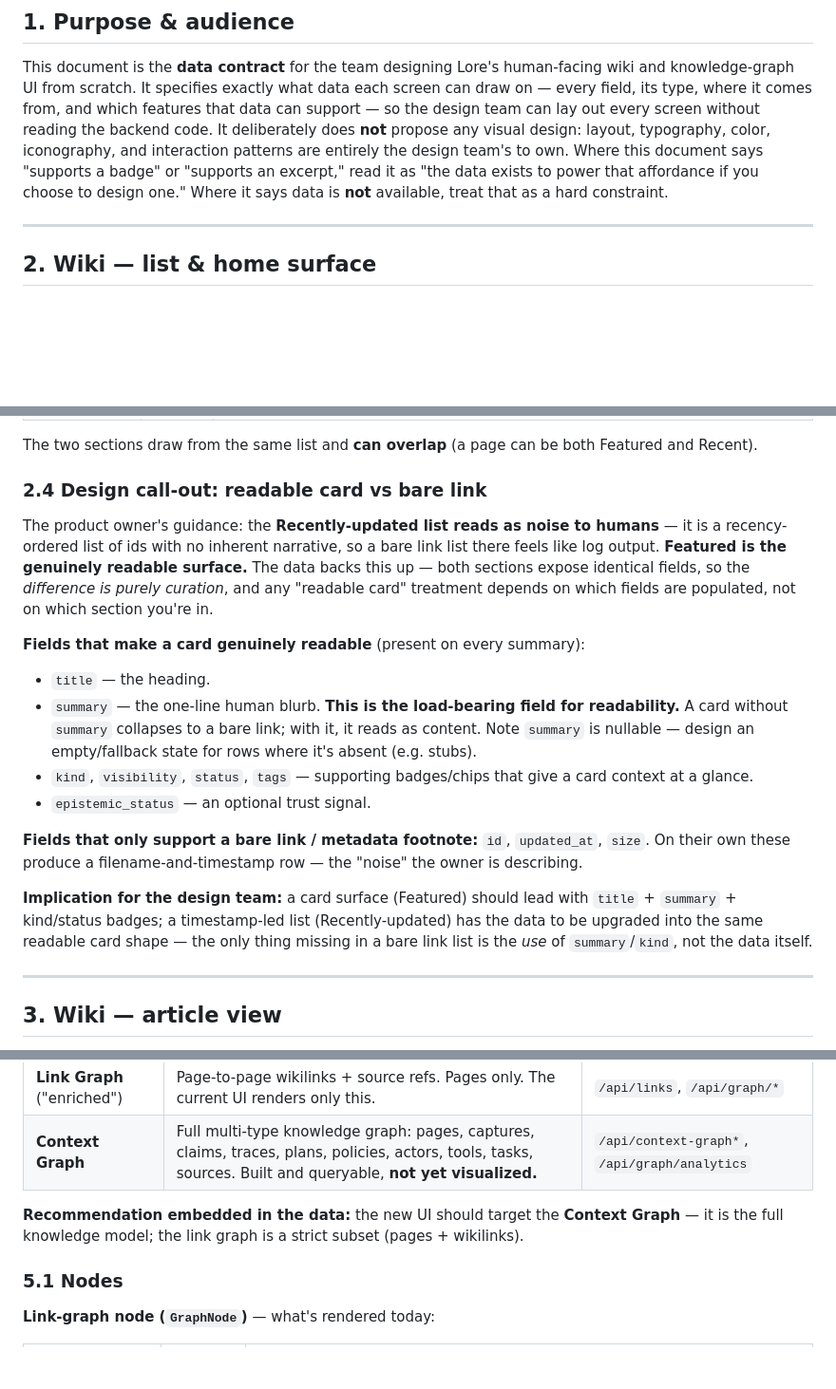
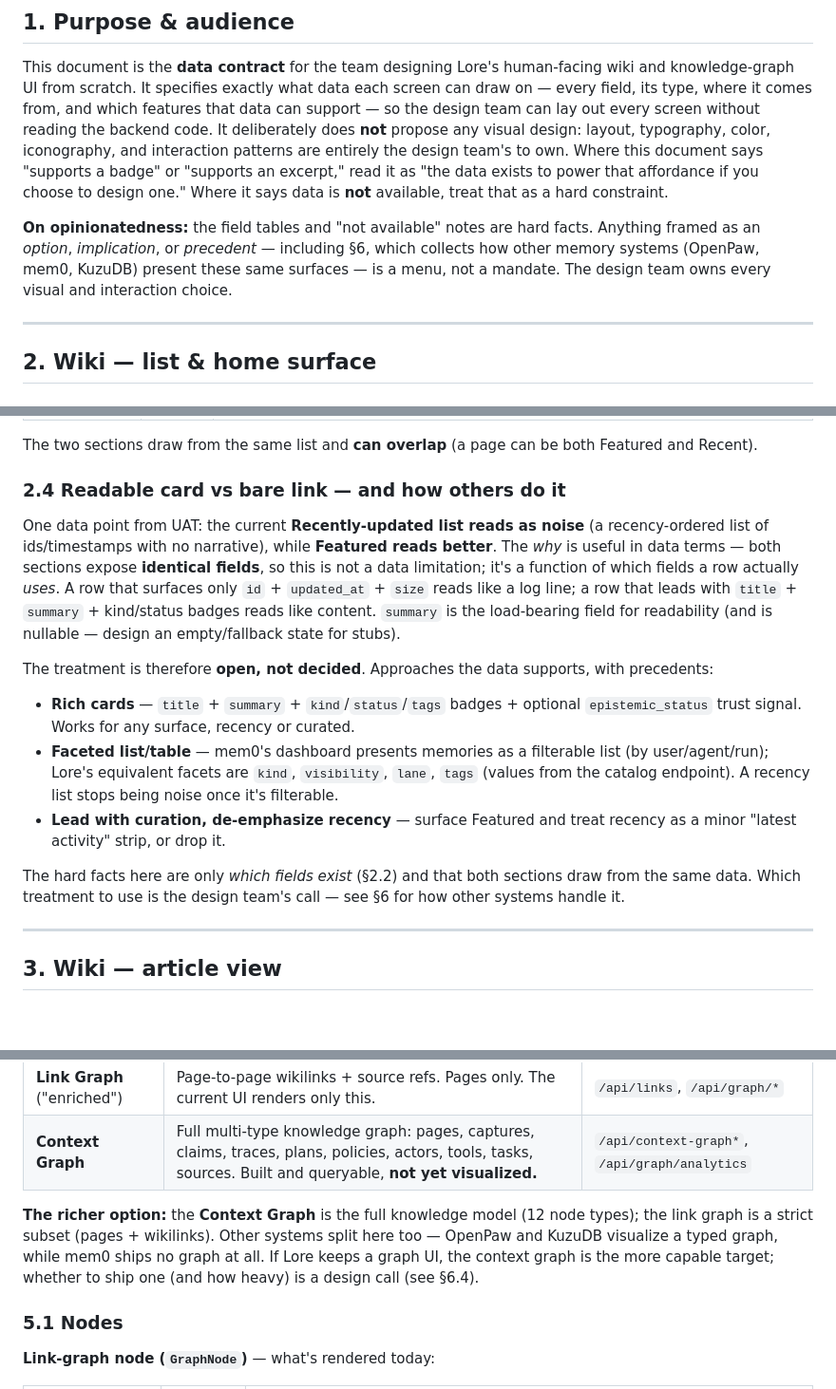
Before and after one commit to elevenoutoften/lore, a Markdown page: docs/ui-data-model-spec.md, 3 parts joined by grey strips. Shown at 95% size. Rendered like a GitHub page; blank space fills up the shorter version.

```diff
--- a/docs/ui-data-model-spec.md
+++ b/docs/ui-data-model-spec.md
@@ -3,6 +3,8 @@
 ## 1. Purpose & audience
 
 This document is the **data contract** for the team designing Lore's human-facing wiki and knowledge-graph UI from scratch. It specifies exactly what data each screen can draw on — every field, its type, where it comes from, and which features that data can support — so the design team can lay out every screen without reading the backend code. It deliberately does **not** propose any visual design: layout, typography, color, iconography, and interaction patterns are entirely the design team's to own. Where this document says "supports a badge" or "supports an excerpt," read it as "the data exists to power that affordance if you choose to design one." Where it says data is **not** available, treat that as a hard constraint.
+
+**On opinionatedness:** the field tables and "not available" notes are hard facts. Anything framed as an *option*, *implication*, or *precedent* — including §6, which collects how other memory systems (OpenPaw, mem0, KuzuDB) present these same surfaces — is a menu, not a mandate. The design team owns every visual and interaction choice.
 
 ---
 
@@ -59,19 +61,16 @@ The home surface is built from the full page list with **captures removed first*
 
 The two sections draw from the same list and **can overlap** (a page can be both Featured and Recent).
 
-### 2.4 Design call-out: readable card vs bare link
+### 2.4 Readable card vs bare link — and how others do it
 
-The product owner's guidance: the **Recently-updated list reads as noise to humans** — it is a recency-ordered list of ids with no inherent narrative, so a bare link list there feels like log output. **Featured is the genuinely readable surface.** The data backs this up — both sections expose identical fields, so the *difference is purely curation*, and any "readable card" treatment depends on which fields are populated, not on which section you're in.
+One data point from UAT: the current **Recently-updated list reads as noise** (a recency-ordered list of ids/timestamps with no narrative), while **Featured reads better**. The *why* is useful in data terms — both sections expose **identical fields**, so this is not a data limitation; it's a function of which fields a row actually *uses*. A row that surfaces only `id` + `updated_at` + `size` reads like a log line; a row that leads with `title` + `summary` + kind/status badges reads like content. `summary` is the load-bearing field for readability (and is nullable — design an empty/fallback state for stubs).
 
-**Fields that make a card genuinely readable** (present on every summary):
-- `title` — the heading.
-- `summary` — the one-line human blurb. **This is the load-bearing field for readability.** A card without `summary` collapses to a bare link; with it, it reads as content. Note `summary` is nullable — design an empty/fallback state for rows where it's absent (e.g. stubs).
-- `kind`, `visibility`, `status`, `tags` — supporting badges/chips that give a card context at a glance.
-- `epistemic_status` — an optional trust signal.
+The treatment is therefore **open, not decided**. Approaches the data supports, with precedents:
+- **Rich cards** — `title` + `summary` + `kind`/`status`/`tags` badges + optional `epistemic_status` trust signal. Works for any surface, recency or curated.
+- **Faceted list/table** — mem0's dashboard presents memories as a filterable list (by user/agent/run); Lore's equivalent facets are `kind`, `visibility`, `lane`, `tags` (values from the catalog endpoint). A recency list stops being noise once it's filterable.
+- **Lead with curation, de-emphasize recency** — surface Featured and treat recency as a minor "latest activity" strip, or drop it.
 
-**Fields that only support a bare link / metadata footnote:** `id`, `updated_at`, `size`. On their own these produce a filename-and-timestamp row — the "noise" the owner is describing.
-
-**Implication for the design team:** a card surface (Featured) should lead with `title` + `summary` + kind/status badges; a timestamp-led list (Recently-updated) has the data to be upgraded into the same readable card shape — the only thing missing in a bare link list is the *use* of `summary`/`kind`, not the data itself.
+The hard facts here are only *which fields exist* (§2.2) and that both sections draw from the same data. Which treatment to use is the design team's call — see §6 for how other systems handle it.
 
 ---
 
@@ -220,7 +219,7 @@ Lore has **two graphs**. Design for the richer one.
 | **Link Graph** ("enriched") | Page-to-page wikilinks + source refs. Pages only. The current UI renders only this. | `/api/links`, `/api/graph/*` |
 | **Context Graph** | Full multi-type knowledge graph: pages, captures, claims, traces, plans, policies, actors, tools, tasks, sources. Built and queryable, **not yet visualized.** | `/api/context-graph*`, `/api/graph/analytics` |
 
-**Recommendation embedded in the data:** the new UI should target the **Context Graph** — it is the full knowledge model; the link graph is a strict subset (pages + wikilinks).
+**The richer option:** the **Context Graph** is the full knowledge model (12 node types); the link graph is a strict subset (pages + wikilinks). Other systems split here too — OpenPaw and KuzuDB visualize a typed graph, while mem0 ships no graph at all. If Lore keeps a graph UI, the context graph is the more capable target; whether to ship one (and how heavy) is a design call (see §6.4).
 
 ### 5.1 Nodes
 
```
Also changed, not shown: other parts of docs/ui-data-model-spec.md (+29 -1 lines).
